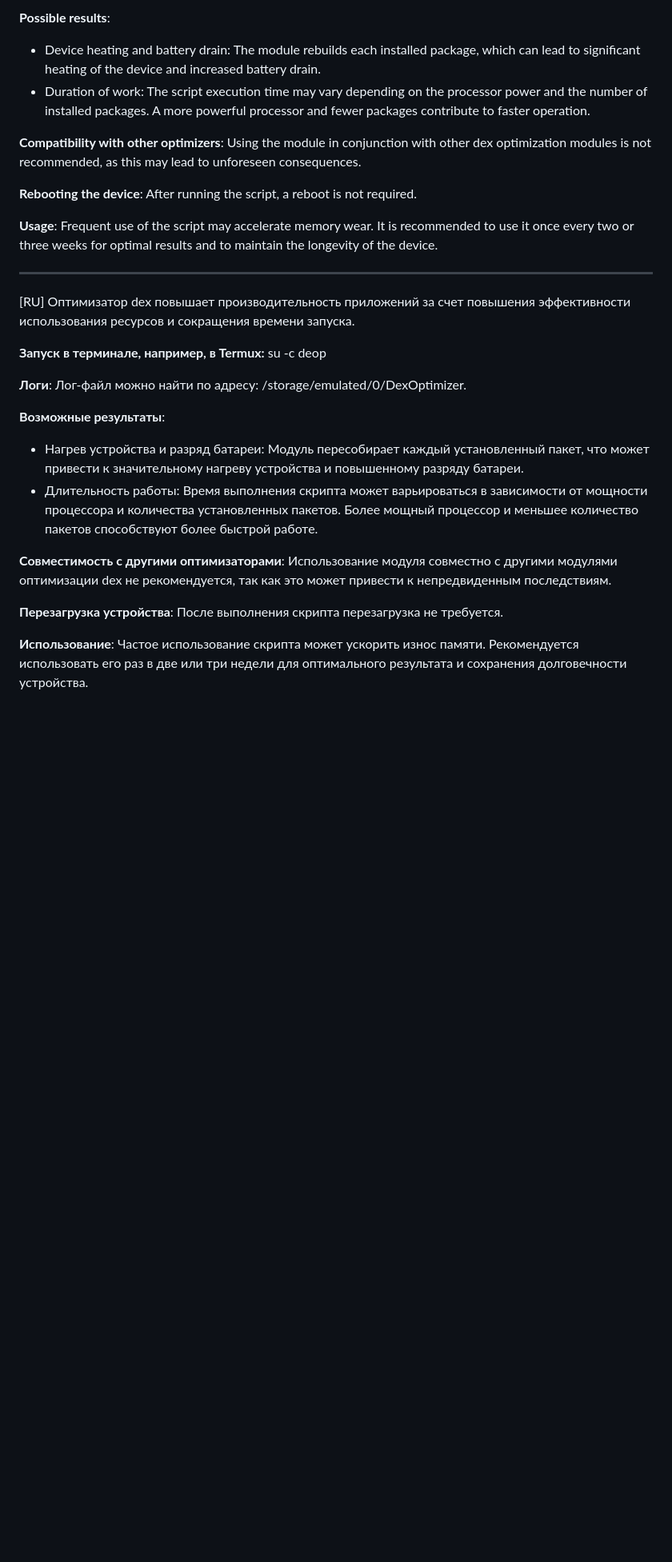
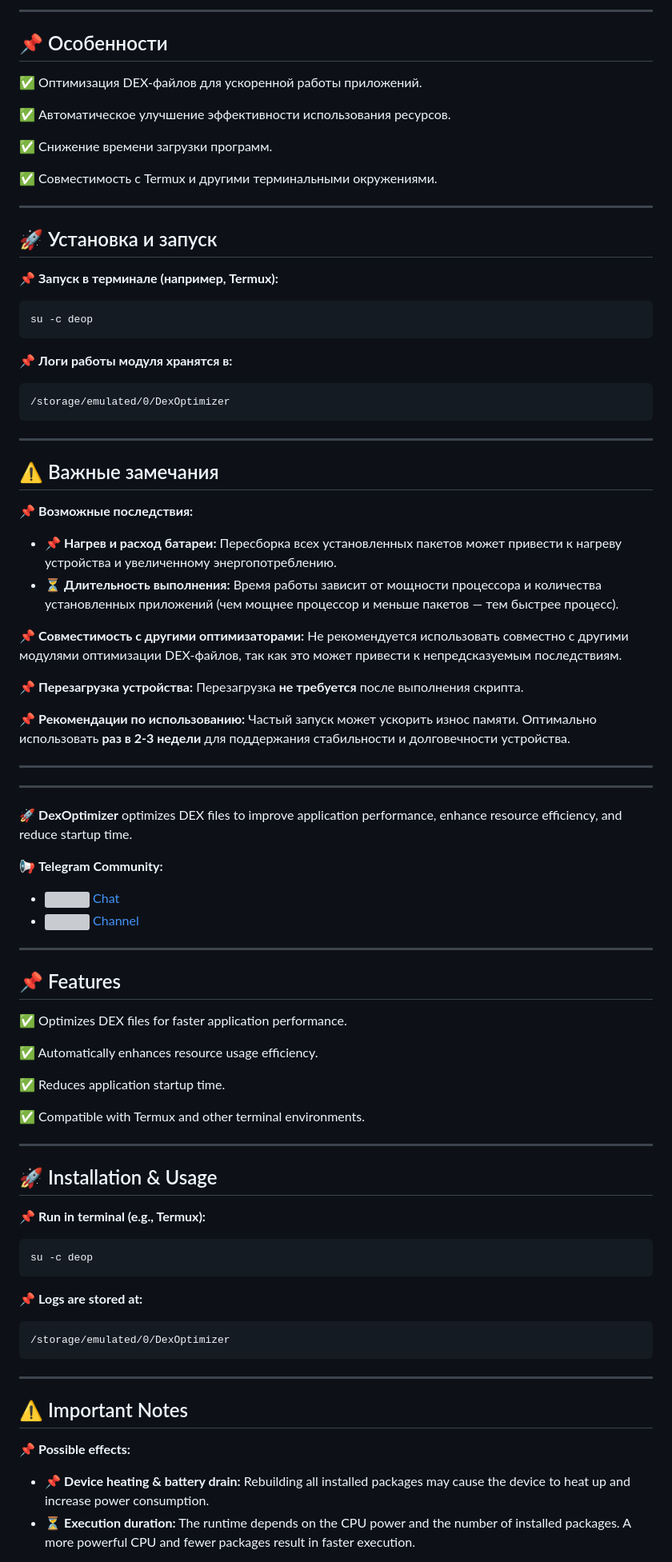
Before and after one commit to zerxfox/DexOptimizer, a Markdown page: README.md, the part around one of its changes. Shown at 80% size. Rendered like a GitHub page; blank space fills up the shorter version; grey boxes are pictures that could not be loaded.

````diff
--- a/README.md
+++ b/README.md
@@ -13,29 +14,83 @@ su -с deop
 
-**Possible results**:
-- Device heating and battery drain: The module rebuilds each installed package, which can lead to significant heating of the device and increased battery drain.
-- Duration of work: The script execution time may vary depending on the processor power and the number of installed packages. A more powerful processor and fewer packages contribute to faster operation.
+---
 
-**Compatibility with other optimizers**: Using the module in conjunction with other dex optimization modules is not recommended, as this may lead to unforeseen consequences.
+## 📌 Особенности
+✅ Оптимизация DEX-файлов для ускоренной работы приложений.
 
-**Rebooting the device**: After running the script, a reboot is not required.
+✅ Автоматическое улучшение эффективности использования ресурсов.
 
-**Usage**: Frequent use of the script may accelerate memory wear. It is recommended to use it once every two or three weeks for optimal results and to maintain the longevity of the device.
+✅ Снижение времени загрузки программ.
 
-----------
+✅ Совместимость с Termux и другими терминальными окружениями.
 
-[RU] Оптимизатор dex повышает производительность приложений за счет повышения эффективности использования ресурсов и сокращения времени запуска.
+---
 
-**Запуск в терминале, например, в Termux:**
+## 🚀 Установка и запуск
+📌 **Запуск в терминале (например, Termux):**
+```sh
 su -c deop
+```
 
-**Логи**: Лог-файл можно найти по адресу: /storage/emulated/0/DexOptimizer.
+📌 **Логи работы модуля хранятся в:**
+```
+/storage/emulated/0/DexOptimizer
+```
 
-**Возможные результаты**:
-- Нагрев устройства и разряд батареи: Модуль пересобирает каждый установленный пакет, что может привести к значительному нагреву устройства и повышенному разряду батареи.
-- Длительность работы: Время выполнения скрипта может варьироваться в зависимости от мощности процессора и количества установленных пакетов. Более мощный процессор и меньшее количество пакетов способствуют более быстрой работе.
+---
 
-**Совместимость с другими оптимизаторами**: Использование модуля совместно с другими модулями оптимизации dex не рекомендуется, так как это может привести к непредвиденным последствиям.
+## ⚠️ Важные замечания
+📌 **Возможные последствия:**
+- 📌 **Нагрев и расход батареи:** Пересборка всех установленных пакетов может привести к нагреву устройства и увеличенному энергопотреблению.
+- ⏳ **Длительность выполнения:** Время работы зависит от мощности процессора и количества установленных приложений (чем мощнее процессор и меньше пакетов — тем быстрее процесс).
 
-**Перезагрузка устройства**: После выполнения скрипта перезагрузка не требуется.
+📌 **Совместимость с другими оптимизаторами:**
+Не рекомендуется использовать совместно с другими модулями оптимизации DEX-файлов, так как это может привести к непредсказуемым последствиям.
 
-**Использование**: Частое использование скрипта может ускорить износ памяти. Рекомендуется использовать его раз в две или три недели для оптимального результата и сохранения долговечности устройства.
+📌 **Перезагрузка устройства:**
+Перезагрузка **не требуется** после выполнения скрипта.
+
+📌 **Рекомендации по использованию:**
+Частый запуск может ускорить износ памяти. Оптимально использовать **раз в 2-3 недели** для поддержания стабильности и долговечности устройства.
+
+---
+
+---
+
+🚀 **DexOptimizer** optimizes DEX files to improve application performance, enhance resource efficiency, and reduce startup time.
+
+📢 **Telegram Community:**
+- [<img src="https://img.icons8.com/color/48/000000/telegram-app.png" width="24"/> Chat](https://t.me/GhostCISProject_TaD)
+- [<img src="https://img.icons8.com/color/48/000000/telegram-app.png" width="24"/> Channel](https://t.me/GhostCISProject)
+
+---
+
+## 📌 Features
+
+✅ Optimizes DEX files for faster application performance.
+
+✅ Automatically enhances resource usage efficiency.
+
+✅ Reduces application startup time.
+
+✅ Compatible with Termux and other terminal environments.
+
+---
+
+## 🚀 Installation & Usage
+📌 **Run in terminal (e.g., Termux):**
+```sh
+su -c deop
+```
+
+📌 **Logs are stored at:**
+```
+/storage/emulated/0/DexOptimizer
+```
+
+---
+
+## ⚠️ Important Notes
+📌 **Possible effects:**
+- 📌 **Device heating & battery drain:** Rebuilding all installed packages may cause the device to heat up and increase power consumption.
+- ⏳ **Execution duration:** The runtime depends on the CPU power and the number of installed packages. A more powerful CPU and fewer packages result in faster execution.
+
````
Also changed, not shown: other parts of README.md (+19 -6 lines).
